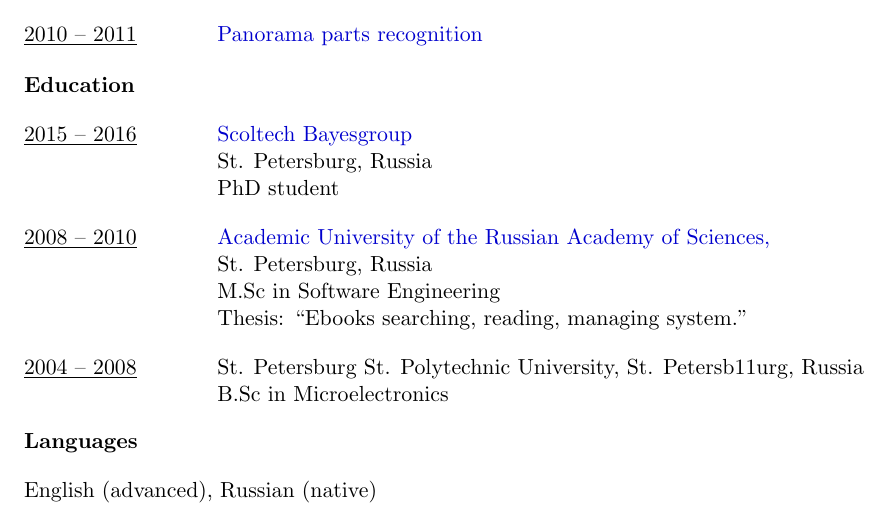
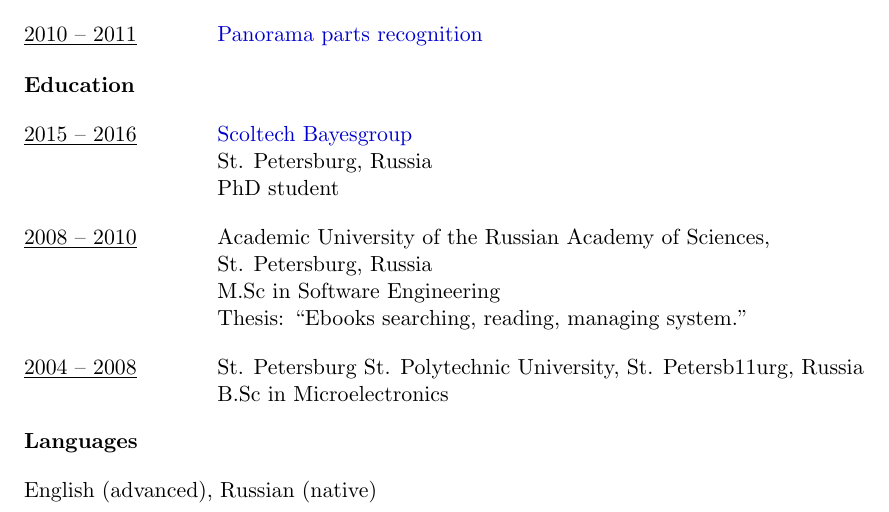
Before and after one commit to ktisha/ktisha.github.io, a LaTeX CV (cv/Ekaterina_Smal.tex): part of page 2 of 2, cut so that both start at the same text. Compiled offline with pdfLaTeX.

Commit message:
updated cv

```diff
--- a/cv/Ekaterina_Smal.tex
+++ b/cv/Ekaterina_Smal.tex
@@ -109,7 +109,7 @@
                              &  \hspace{10mm}St. Petersburg, Russia  \\
                              &  \hspace{10mm}PhD student \vspace{1em} \\
 
-\underline{2008 -- 2010}     &  \hspace{10mm}\href{http://mit.spbau.ru/en/about}{Academic University of the Russian Academy of Sciences, }  \\
+\underline{2008 -- 2010}     &  \hspace{10mm}Academic University of the Russian Academy of Sciences,  \\
                              &  \hspace{10mm}St. Petersburg, Russia  \\
                              &  \hspace{10mm}M.Sc in Software Engineering  \\
                              &  \hspace{10mm}Thesis: “Ebooks searching, reading, managing system.”  \vspace{1em} \\
```
Also changed, not shown: cv/Ekaterina_Smal.pdf.
